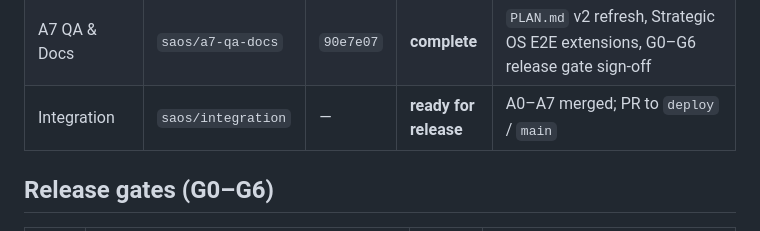
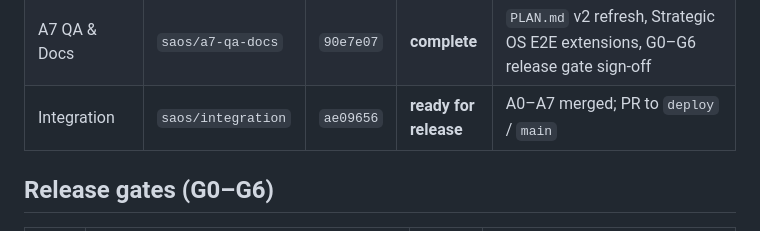
Before and after one commit to banneler/Constellation-V, a Markdown page: docs/saos/STATUS.md, the part around the change. GitHub-like rendering.

Commit message:
Set integration HEAD hash in STATUS after A7 merge.
Co-authored-by: Cursor <cursoragent@cursor.com>

```diff
--- a/docs/saos/STATUS.md
+++ b/docs/saos/STATUS.md
@@ -12,7 +12,7 @@ Last updated: 2026-05-23 (A7 QA sign-off)
 | A5 Interaction Log | `saos/a5-interaction-log` | `3672dfc` | **complete** | `interaction_log` quick-log + full form; promote-from-CRM; timeline overlay; signals-only PDF export; no new `momentum_notes` writes |
 | A6 AI Presentation | `saos/a6-ai-presentation` | `b4b7313` | **complete** | Edge function v2 prompt; `PresentationHighlight` schema extensions; normalize fallbacks; PPTX renders snapshot tier/priority, executive narrative, pain/unknowns, white space, access path, entrenchment moat, signal-only timeline |
 | A7 QA & Docs | `saos/a7-qa-docs` | `90e7e07` | **complete** | `PLAN.md` v2 refresh, Strategic OS E2E extensions, G0–G6 release gate sign-off |
-| Integration | `saos/integration` | — | **ready for release** | A0–A7 merged; PR to `deploy` / `main` |
+| Integration | `saos/integration` | `ae09656` | **ready for release** | A0–A7 merged; PR to `deploy` / `main` |
 
 ## Release gates (G0–G6)
 
```
